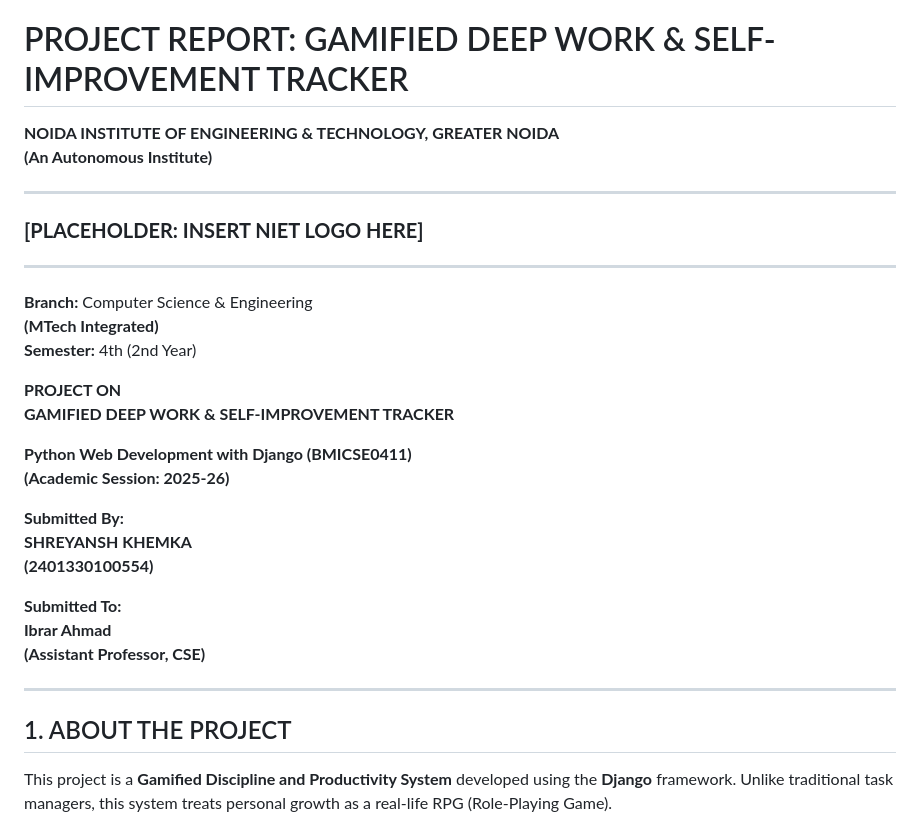
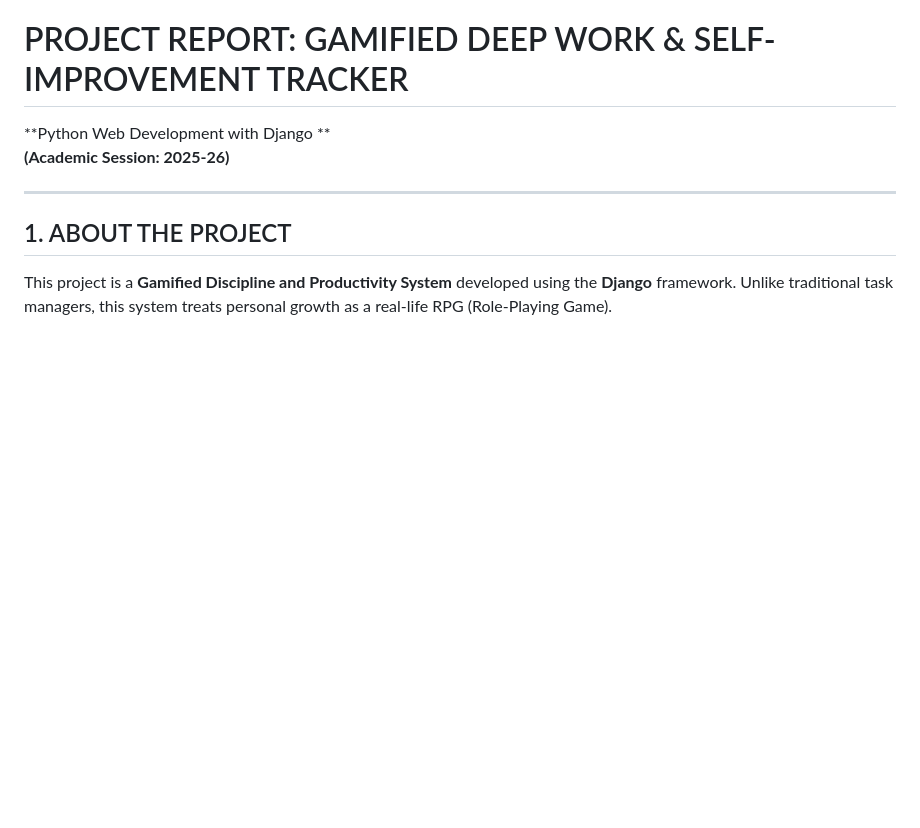
Before and after one commit to shreyansh-devk/discipline-tracker-, a Markdown page: README.md, the part around the change. Rendered like a GitHub page; blank space fills up the shorter version.

Commit message:
Update README to remove old information
Removed outdated project details and placeholders.

```diff
--- a/README.md
+++ b/README.md
@@ -1,29 +1,8 @@
 # PROJECT REPORT: GAMIFIED DEEP WORK & SELF-IMPROVEMENT TRACKER
 
-**NOIDA INSTITUTE OF ENGINEERING & TECHNOLOGY, GREATER NOIDA**
-**(An Autonomous Institute)**
 
----
-### **[PLACEHOLDER: INSERT NIET LOGO HERE]**
----
-
-**Branch:** Computer Science & Engineering
-**(MTech Integrated)**
-**Semester:** 4th (2nd Year)
-
-**PROJECT ON**
-**GAMIFIED DEEP WORK & SELF-IMPROVEMENT TRACKER**
-
-**Python Web Development with Django (BMICSE0411)**
+**Python Web Development with Django **
 **(Academic Session: 2025-26)**
-
-**Submitted By:**
-**SHREYANSH KHEMKA**
-**(2401330100554)**
-
-**Submitted To:**
-**Ibrar Ahmad**
-**(Assistant Professor, CSE)**
 
 ---
 
```
